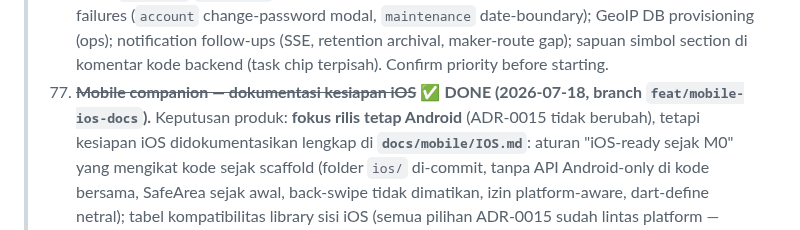
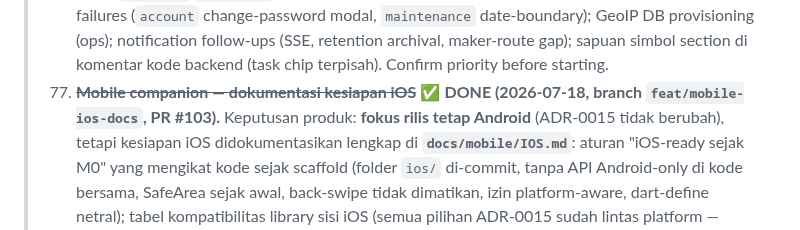
Before and after one commit to ragbuaj/inventra, a Markdown page: docs/PROGRESS.md, the part around the change. GitHub-like rendering.

Commit message:
docs(progress): catat nomor PR #103 pada item 80

```diff
--- a/docs/PROGRESS.md
+++ b/docs/PROGRESS.md
@@ -1294,7 +1294,7 @@ Living checklist of what's built vs. what's left. See [PRD.md](PRD.md) for scope
 >     maker-route gap); sapuan simbol section di komentar kode backend (task chip terpisah).
 >     Confirm priority before starting.
 > 80. ~~**Mobile companion — dokumentasi kesiapan iOS**~~ ✅ **DONE (2026-07-18, branch
->     `feat/mobile-ios-docs`).** Keputusan produk: **fokus rilis tetap Android** (ADR-0015 tidak
+>     `feat/mobile-ios-docs`, PR #103).** Keputusan produk: **fokus rilis tetap Android** (ADR-0015 tidak
 >     berubah), tetapi kesiapan iOS didokumentasikan lengkap di **`docs/mobile/IOS.md`**: aturan
 >     "iOS-ready sejak M0" yang mengikat kode sejak scaffold (folder `ios/` di-commit, tanpa API
 >     Android-only di kode bersama, SafeArea sejak awal, back-swipe tidak dimatikan, izin
```
